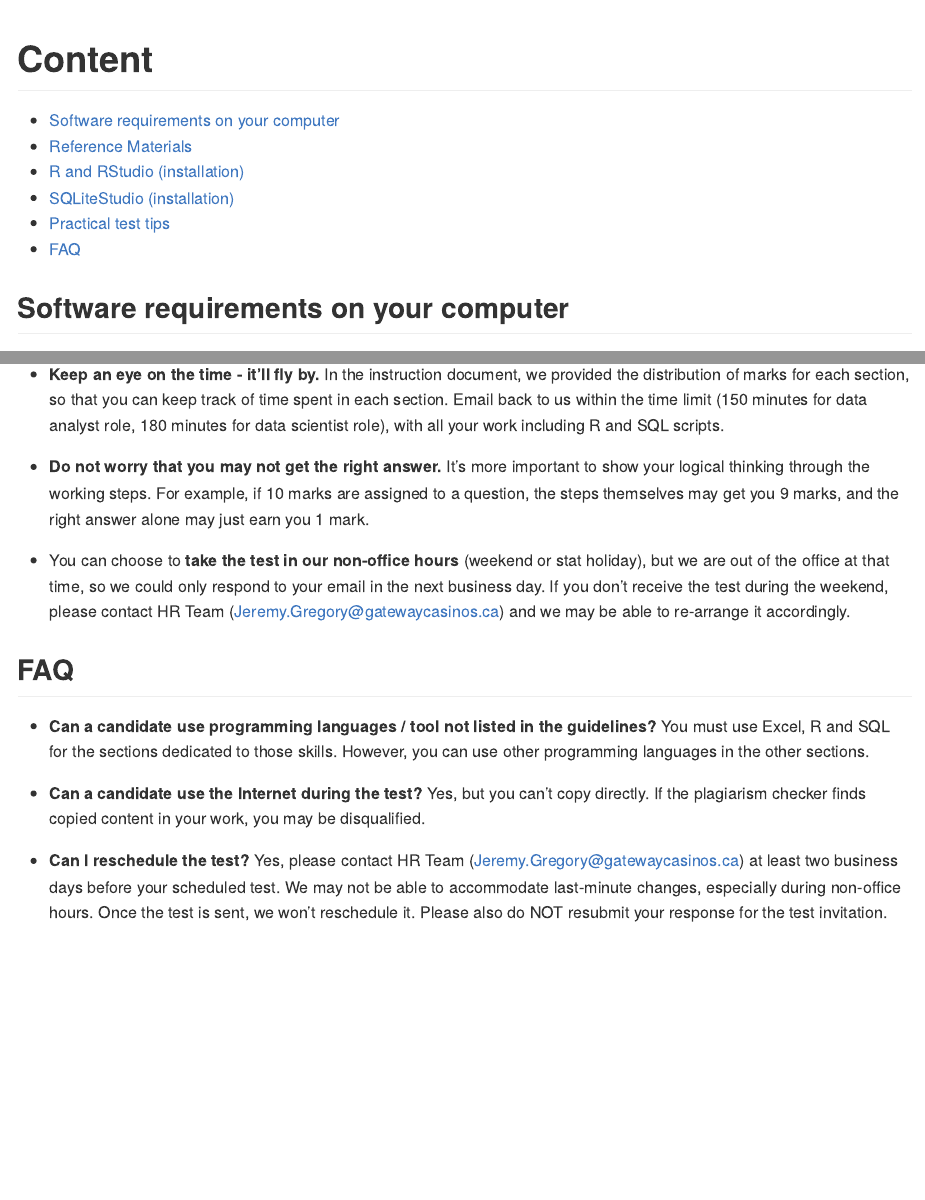
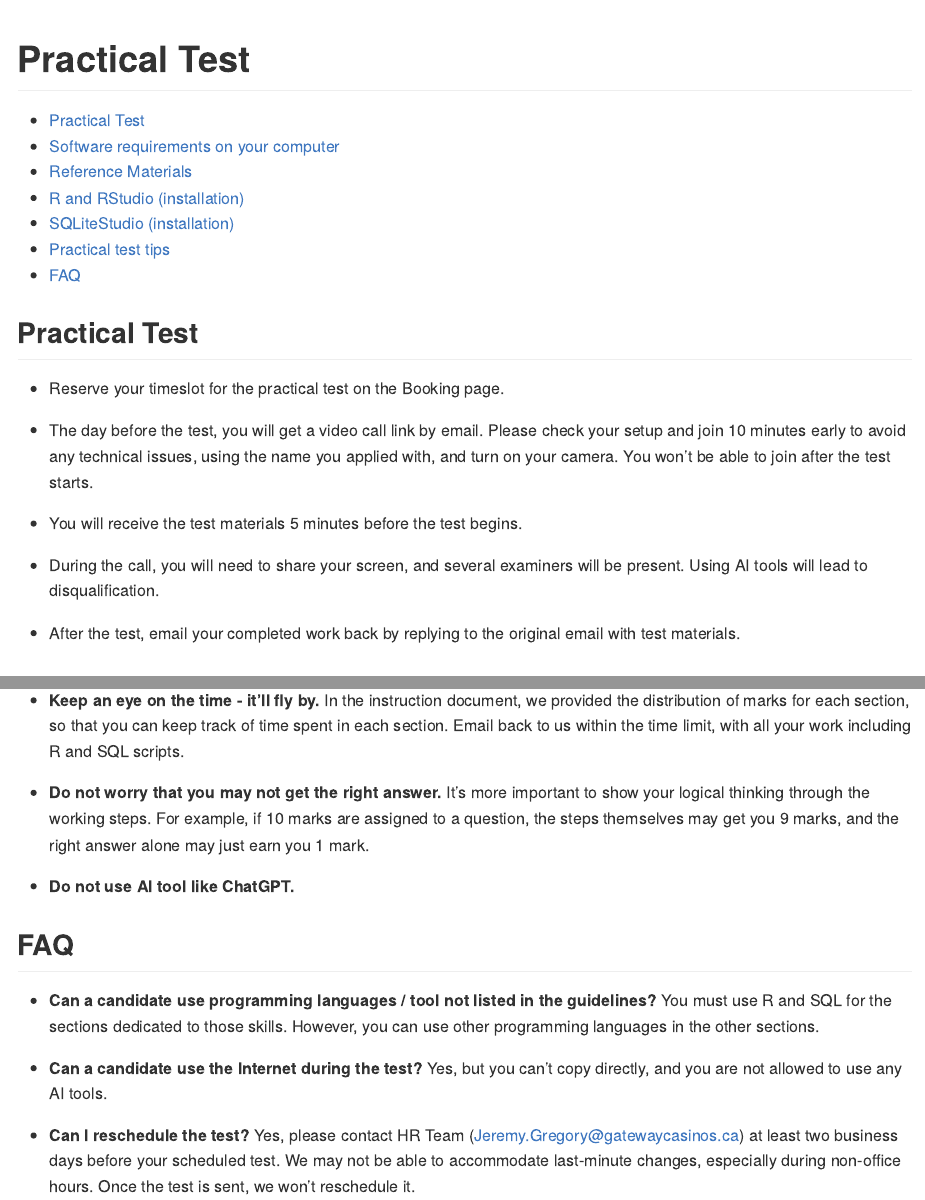
Before and after one commit to InterviewGateway/interview_preparation, an R Markdown document (readme.Rmd): the page in a window 1100 px wide, from its top, and a second part further down, joined at a grey line. The pictures show the output file readme.md that the author committed with the source, drawn offline in the style of GitHub.

Commit message:
update for Feb 2025 round

```diff
--- a/readme.Rmd
+++ b/readme.Rmd
@@ -1,9 +1,21 @@
 ---
-title: "Content"
+title: "Practical Test"
 output:
   github_document:
     toc: true
 ---
+
+## Practical Test
+
+-   Reserve your timeslot for the practical test on the Booking page.
+
+-   The day before the test, you will get a video call link by email. Please check your setup and join 10 minutes early to avoid any technical issues, using the name you applied with, and turn on your camera. You won't be able to join after the test starts.
+
+-   You will receive the test materials 5 minutes before the test begins.
+
+-   During the call, you will need to share your screen, and several examiners will be present. Using AI tools will lead to disqualification.
+
+-   After the test, email your completed work back by replying to the original email with test materials.
 
 ## Software requirements on your computer
 
@@ -51,16 +63,16 @@ The concept covered in this test can be found in the following reference.
 
 -   **You will receive a practical test email from us at your selected time slot.** Unzip the attachment. Start with the document `00_Assessment Test.docx`. This file contains all the instructions.
 
--   **Keep an eye on the time - it'll fly by.** In the instruction document, we provided the distribution of marks for each section, so that you can keep track of time spent in each section. Email back to us within the time limit (150 minutes for data analyst role, 180 minutes for data scientist role), with all your work including R and SQL scripts.
+-   **Keep an eye on the time - it'll fly by.** In the instruction document, we provided the distribution of marks for each section, so that you can keep track of time spent in each section. Email back to us within the time limit, with all your work including R and SQL scripts.
 
 -   **Do not worry that you may not get the right answer.** It's more important to show your logical thinking through the working steps. For example, if 10 marks are assigned to a question, the steps themselves may get you 9 marks, and the right answer alone may just earn you 1 mark.
 
--   You can choose to **take the test in our non-office hours** (weekend or stat holiday), but we are out of the office at that time, so we could only respond to your email in the next business day. If you don't receive the test during the weekend, please contact HR Team ([Jeremy.Gregory\@gatewaycasinos.ca](mailto:Jeremy.Gregory@gatewaycasinos.ca){.email}) and we may be able to re-arrange it accordingly.
+-   **Do not use AI tool like ChatGPT.**
 
 ## FAQ
 
--   **Can a candidate use programming languages / tool not listed in the guidelines?** You must use Excel, R and SQL for the sections dedicated to those skills. However, you can use other programming languages in the other sections.
+-   **Can a candidate use programming languages / tool not listed in the guidelines?** You must use R and SQL for the sections dedicated to those skills. However, you can use other programming languages in the other sections.
 
--   **Can a candidate use the Internet during the test?** Yes, but you can't copy directly. If the plagiarism checker finds copied content in your work, you may be disqualified.
+-   **Can a candidate use the Internet during the test?** Yes, but you can't copy directly, and you are not allowed to use any AI tools.
 
--   **Can I reschedule the test?** Yes, please contact HR Team ([Jeremy.Gregory\@gatewaycasinos.ca](mailto:Jeremy.Gregory@gatewaycasinos.ca){.email}) at least two business days before your scheduled test. We may not be able to accommodate last-minute changes, especially during non-office hours. Once the test is sent, we won't reschedule it. Please also do NOT resubmit your response for the test invitation.
+-   **Can I reschedule the test?** Yes, please contact HR Team ([Jeremy.Gregory\@gatewaycasinos.ca](mailto:Jeremy.Gregory@gatewaycasinos.ca){.email}) at least two business days before your scheduled test. We may not be able to accommodate last-minute changes, especially during non-office hours. Once the test is sent, we won't reschedule it.
```
Also changed, not shown: readme.md, readme.Rmd (10 more changed lines), 1 other file.
